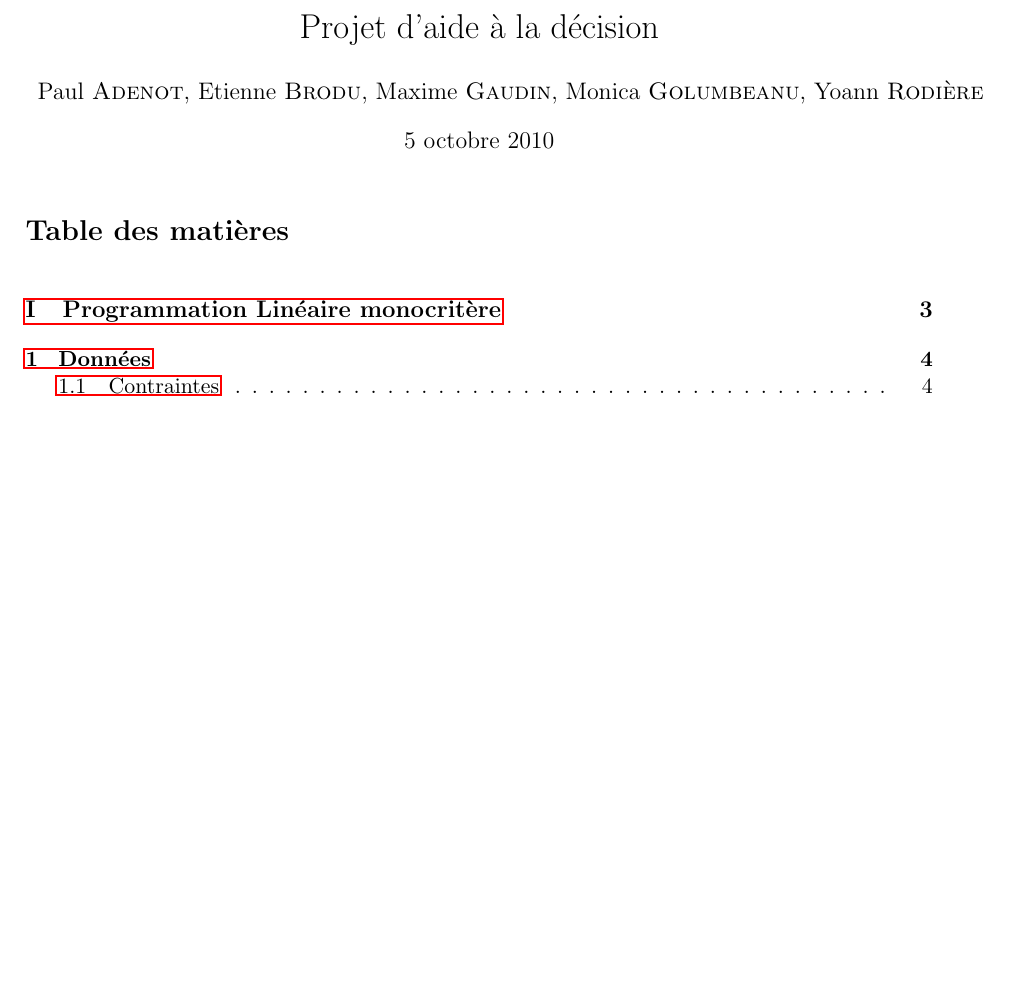
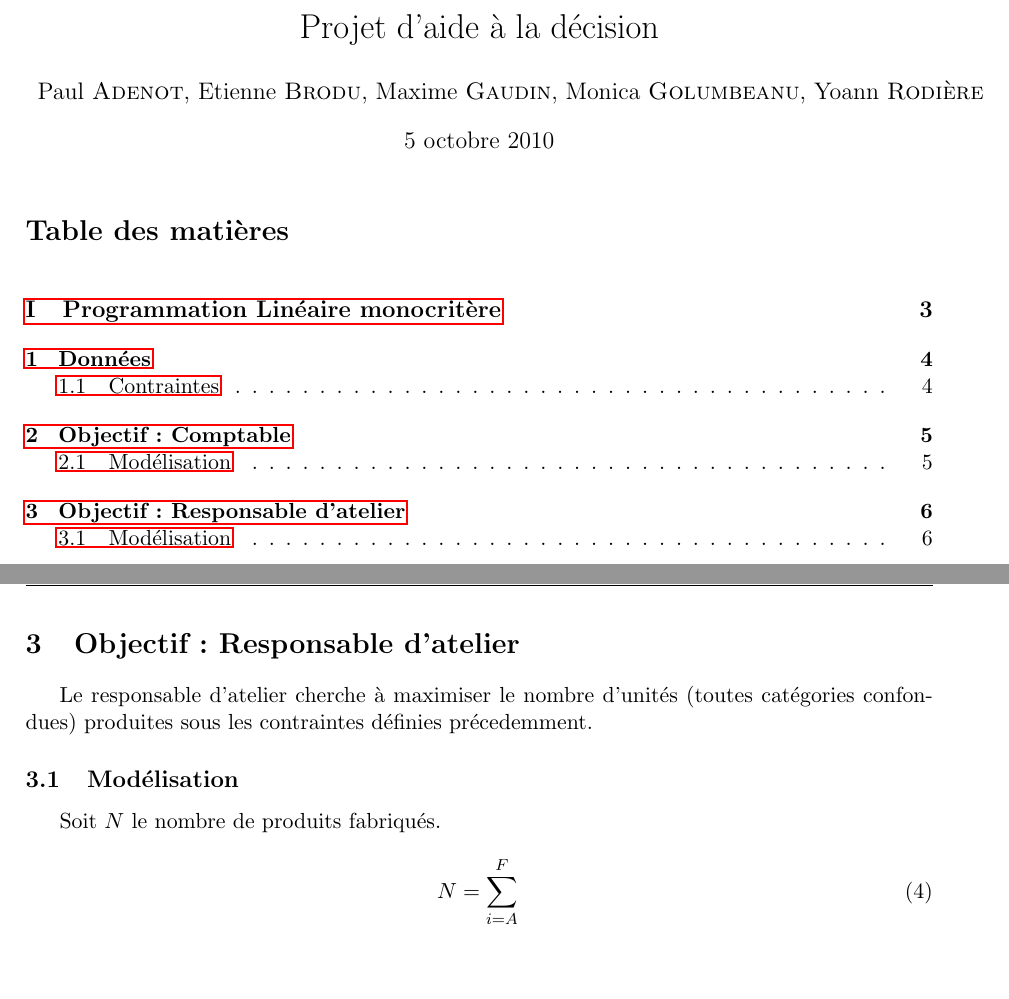
Before and after one commit to modSquad/AaD, a LaTeX paper (main.tex, which reads responsable_atelier.tex): part of page 1 of 4 before the commit and two parts of pages 1 and 6 of 6 after it, the two joined at a grey line, cut so that both start at the same text, the shorter picture padded with empty space. The pictures show the PDF file AideDecision.pdf that the author committed with the source.

Commit message:
Ajout du responsable d'atelier

```diff
--- /dev/null
+++ b/responsable_atelier.tex
@@ -0,0 +1,11 @@
+\newpage
+\section{Objectif : Responsable d'atelier}
+Le responsable d'atelier cherche à maximiser le nombre d'unités (toutes
+catégories confondues) produites sous les contraintes définies précedemment.
+
+\subsection{Modélisation}
+Soit $N$ le nombre de produits fabriqués.
+
+\begin{equation}
+	N = \sum_{i = A}^{F}
+\end{equation}
```
Also changed, not shown: Programmation_Lineaire.tex (+1 -0 lines), comptable.tex (+1 -0 lines), AideDecision.pdf, 1 other file.
